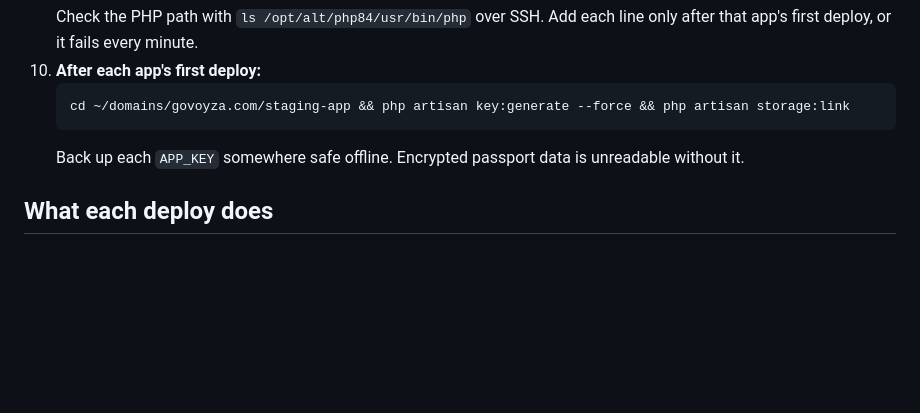
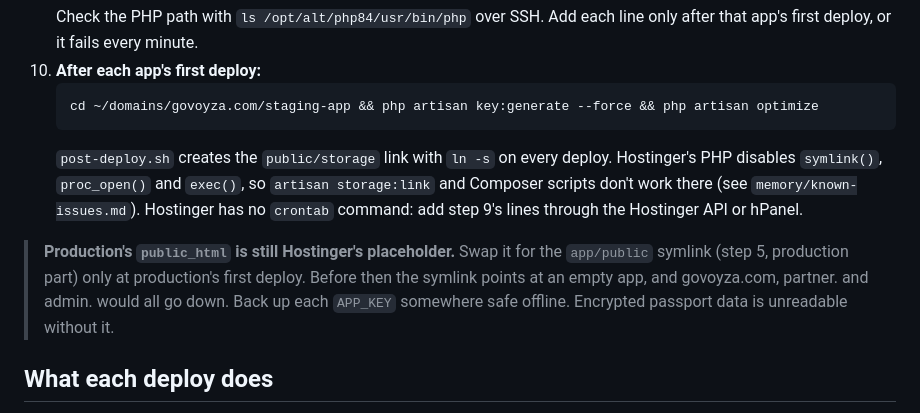
Before and after one commit to ahad20641/govoyza, a Markdown page: deploy/hostinger.md, the part around the change. Drawn GitHub-style; blank space fills up the shorter version.

Commit message:
docs: note Hostinger's disabled PHP functions and the deferred prod symlink
Co-Authored-By: Claude Opus 5.5 <noreply@anthropic.com>

````diff
--- a/deploy/hostinger.md
+++ b/deploy/hostinger.md
@@ -109,8 +109,16 @@ becomes a symlink to that app's Laravel `public/` folder.
    app's first deploy, or it fails every minute.
 10. **After each app's first deploy:**
     ```bash
-    cd ~/domains/govoyza.com/staging-app && php artisan key:generate --force && php artisan storage:link
+    cd ~/domains/govoyza.com/staging-app && php artisan key:generate --force && php artisan optimize
     ```
+    `post-deploy.sh` creates the `public/storage` link with `ln -s` on every deploy. Hostinger's PHP
+    disables `symlink()`, `proc_open()` and `exec()`, so `artisan storage:link` and Composer scripts
+    don't work there (see `memory/known-issues.md`). Hostinger has no `crontab` command: add step 9's
+    lines through the Hostinger API or hPanel.
+
+> **Production's `public_html` is still Hostinger's placeholder.** Swap it for the `app/public`
+> symlink (step 5, production part) only at production's first deploy. Before then the symlink
+> points at an empty app, and govoyza.com, partner. and admin. would all go down.
     Back up each `APP_KEY` somewhere safe offline. Encrypted passport data is unreadable without it.
 
 ## What each deploy does
````
